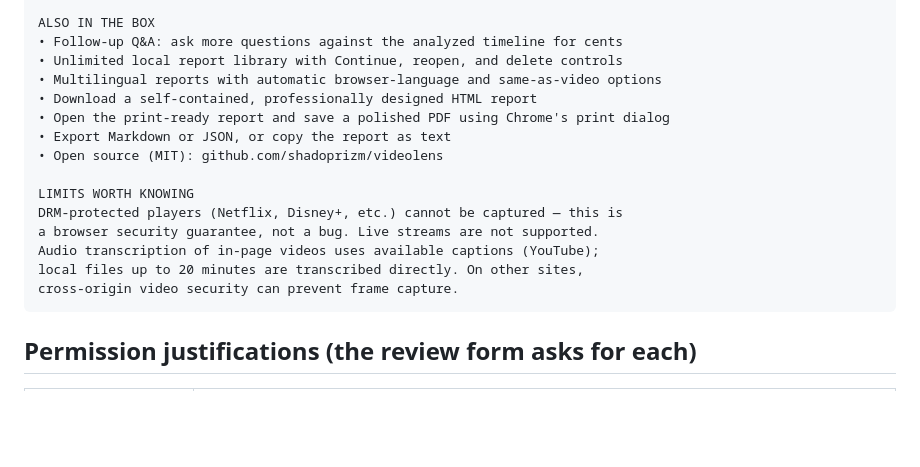
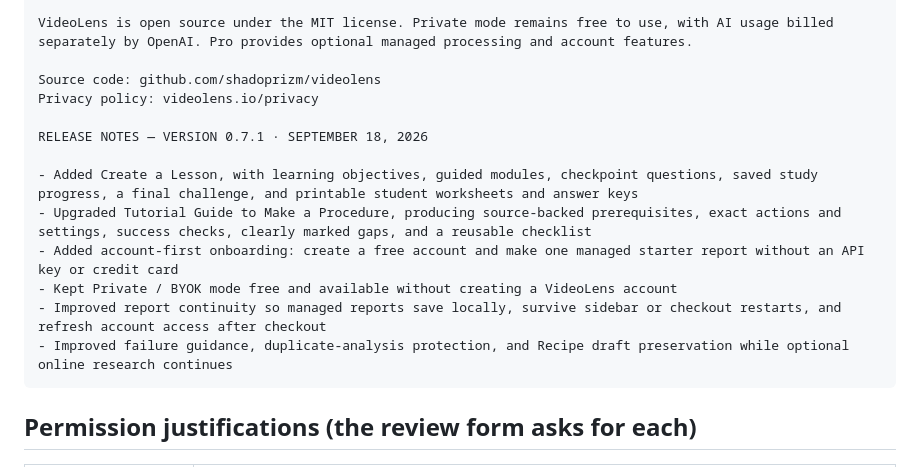
Before and after one commit to shadoprizm/videolens, a Markdown page: extension/STORE_LISTING.md, the part around one of its changes. Rendered like a GitHub page; blank space fills up the shorter version.

Commit message:
docs: refresh Chrome Web Store description (#12)

````diff
--- a/extension/STORE_LISTING.md
+++ b/extension/STORE_LISTING.md
@@ -73,19 +93,17 @@ analyses. Pro is an optional convenience layer, not a replacement for Free.
 
-ALSO IN THE BOX
-• Follow-up Q&A: ask more questions against the analyzed timeline for cents
-• Unlimited local report library with Continue, reopen, and delete controls
-• Multilingual reports with automatic browser-language and same-as-video options
-• Download a self-contained, professionally designed HTML report
-• Open the print-ready report and save a polished PDF using Chrome's print dialog
-• Export Markdown or JSON, or copy the report as text
-• Open source (MIT): github.com/shadoprizm/videolens
+VideoLens is open source under the MIT license. Private mode remains free to use, with AI usage billed separately by OpenAI. Pro provides optional managed processing and account features.
 
-LIMITS WORTH KNOWING
-DRM-protected players (Netflix, Disney+, etc.) cannot be captured — this is
-a browser security guarantee, not a bug. Live streams are not supported.
-Audio transcription of in-page videos uses available captions (YouTube);
-local files up to 20 minutes are transcribed directly. On other sites,
-cross-origin video security can prevent frame capture.
+Source code: github.com/shadoprizm/videolens
+Privacy policy: videolens.io/privacy
+
+RELEASE NOTES — VERSION 0.7.1 · SEPTEMBER 18, 2026
+
+- Added Create a Lesson, with learning objectives, guided modules, checkpoint questions, saved study progress, a final challenge, and printable student worksheets and answer keys
+- Upgraded Tutorial Guide to Make a Procedure, producing source-backed prerequisites, exact actions and settings, success checks, clearly marked gaps, and a reusable checklist
+- Added account-first onboarding: create a free account and make one managed starter report without an API key or credit card
+- Kept Private / BYOK mode free and available without creating a VideoLens account
+- Improved report continuity so managed reports save locally, survive sidebar or checkout restarts, and refresh account access after checkout
+- Improved failure guidance, duplicate-analysis protection, and Recipe draft preservation while optional online research continues
 ```
 
 ## Permission justifications (the review form asks for each)
````
Also changed, not shown: other parts of extension/STORE_LISTING.md (+66 -46 lines).
